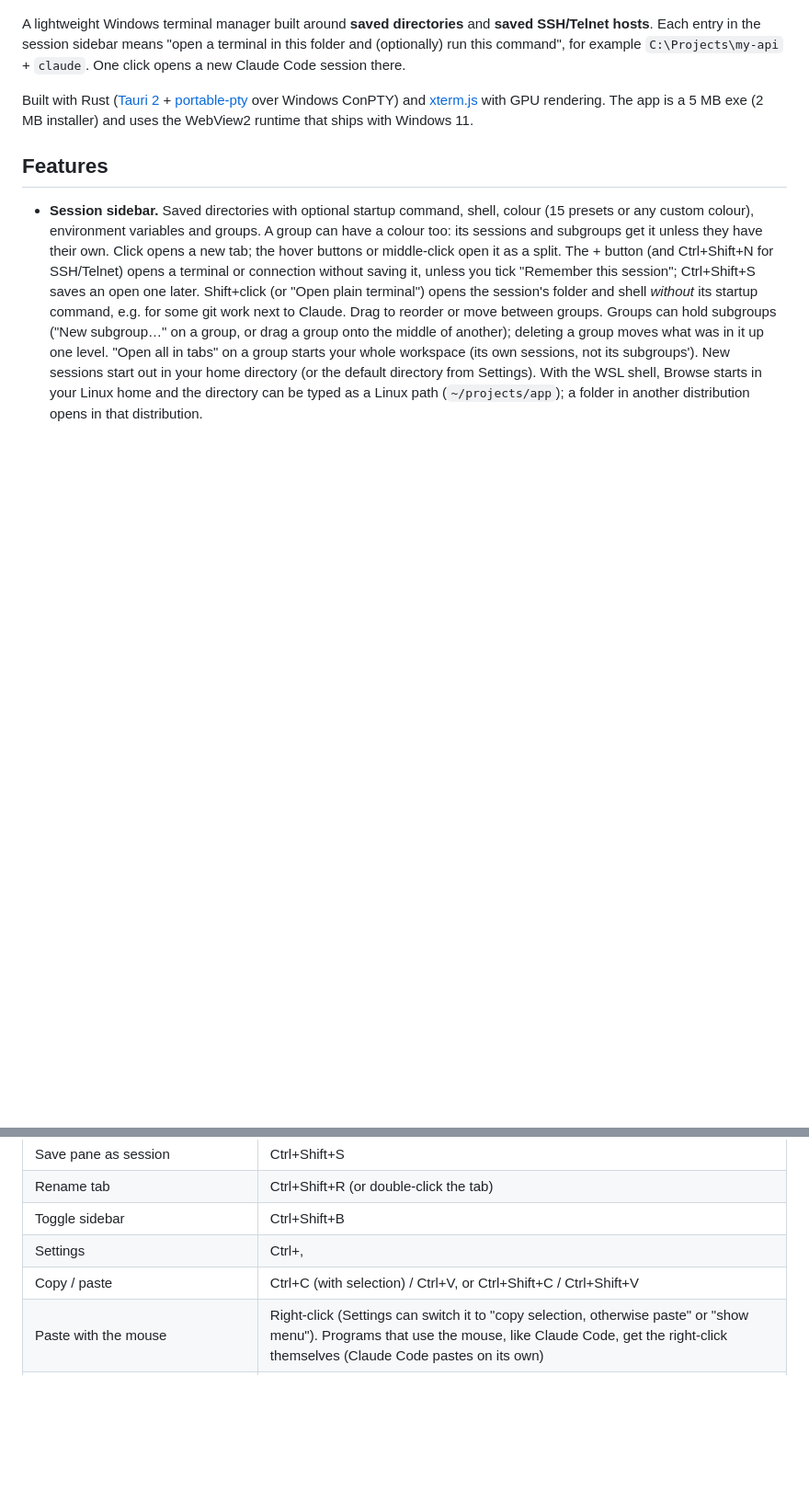
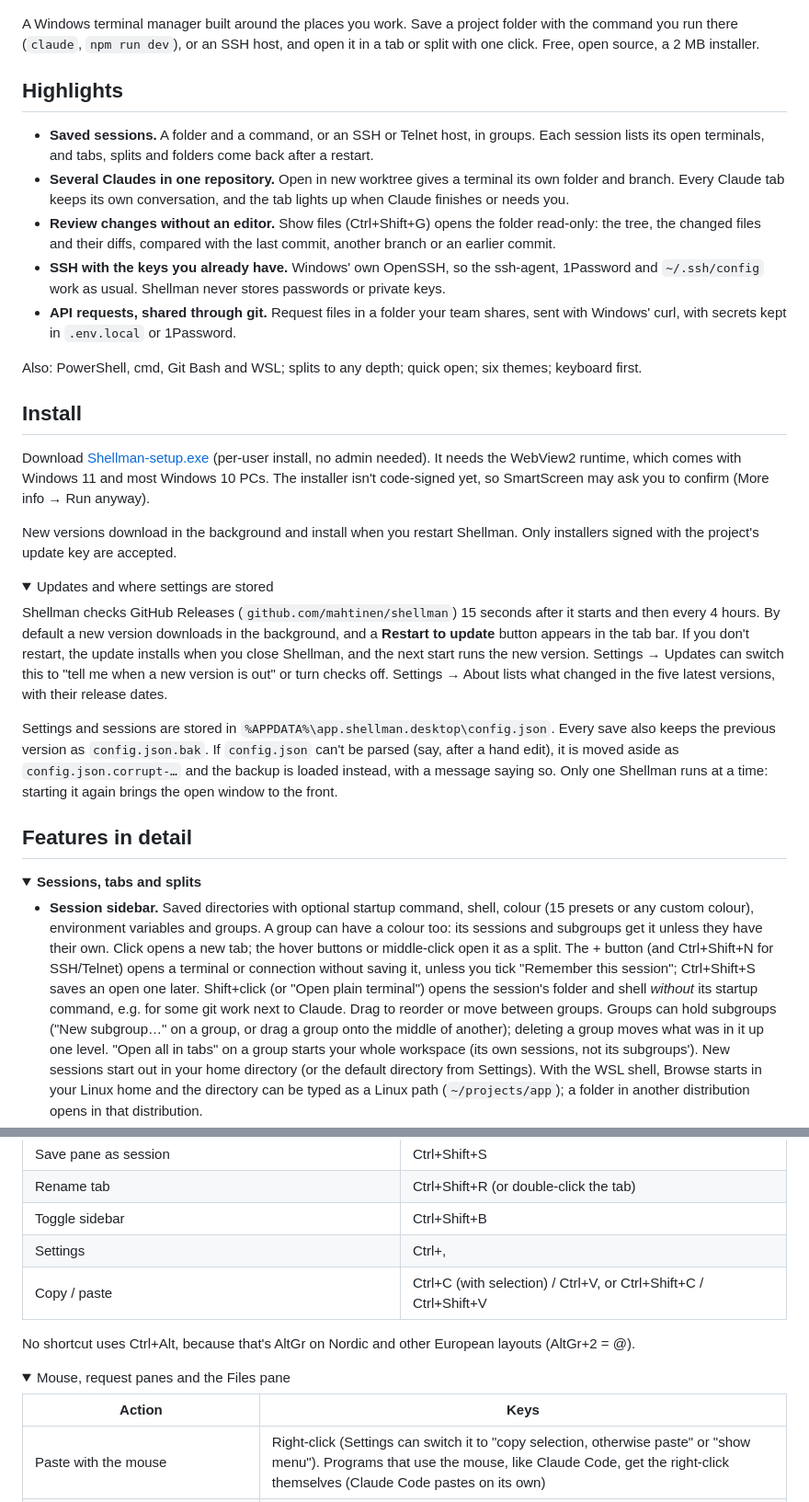
Before and after one commit to mahtinen/shellman, a Markdown page: README.md, 2 parts joined by grey strips. Shown at 92% size. Rendered like a GitHub page; folded sections open; blank space fills up the shorter version.

```diff
--- a/README.md
+++ b/README.md
@@ -4,15 +4,55 @@
 
 ![Shellman with Claude Code in a git worktree and its changes as a diff below, saved sessions in the sidebar](docs/img/hero.png)
 
-A lightweight Windows terminal manager built around **saved directories** and **saved SSH/Telnet hosts**. Each entry in the session
-sidebar means "open a terminal in this folder and (optionally) run this command", for example
-`C:\Projects\my-api` + `claude`. One click opens a new Claude Code session there.
+A Windows terminal manager built around the places you work. Save a project folder with the command you run
+there (`claude`, `npm run dev`), or an SSH host, and open it in a tab or split with one click. Free, open source,
+a 2 MB installer.
 
-Built with Rust ([Tauri 2](https://tauri.app) + [portable-pty](https://crates.io/crates/portable-pty) over
-Windows ConPTY) and [xterm.js](https://xtermjs.org) with GPU rendering. The app is a 5 MB exe (2 MB
-installer) and uses the WebView2 runtime that ships with Windows 11.
+## Highlights
 
-## Features
+- **Saved sessions.** A folder and a command, or an SSH or Telnet host, in groups. Each session lists its open
+  terminals, and tabs, splits and folders come back after a restart.
+- **Several Claudes in one repository.** Open in new worktree gives a terminal its own folder and branch. Every
+  Claude tab keeps its own conversation, and the tab lights up when Claude finishes or needs you.
+- **Review changes without an editor.** Show files (Ctrl+Shift+G) opens the folder read-only: the tree, the
+  changed files and their diffs, compared with the last commit, another branch or an earlier commit.
+- **SSH with the keys you already have.** Windows' own OpenSSH, so the ssh-agent, 1Password and `~/.ssh/config`
+  work as usual. Shellman never stores passwords or private keys.
+- **API requests, shared through git.** Request files in a folder your team shares, sent with Windows' curl,
+  with secrets kept in `.env.local` or 1Password.
+
+Also: PowerShell, cmd, Git Bash and WSL; splits to any depth; quick open; six themes; keyboard first.
+
+## Install
+
+Download [Shellman-setup.exe](https://github.com/mahtinen/shellman/releases/latest/download/Shellman-setup.exe)
+(per-user install, no admin needed). It needs the WebView2 runtime, which comes with Windows 11 and most
+Windows 10 PCs. The installer isn't code-signed yet, so SmartScreen may ask you to confirm (More info → Run
+anyway).
+
+New versions download in the background and install when you restart Shellman. Only installers signed with the
+project's update key are accepted.
+
+<details>
+<summary>Updates and where settings are stored</summary>
+
+Shellman checks GitHub Releases (`github.com/mahtinen/shellman`) 15 seconds after it starts and then every
+4 hours. By default a new version downloads in the background, and a **Restart to update** button appears in
+the tab bar. If you don't restart, the update installs when you close Shellman, and the next start runs the
+new version. Settings → Updates can switch this to "tell me when a new version is out" or turn checks off.
+Settings → About lists what changed in the five latest versions, with their release dates.
+
+Settings and sessions are stored in `%APPDATA%\app.shellman.desktop\config.json`. Every save also keeps
+the previous version as `config.json.bak`. If `config.json` can't be parsed (say, after a hand edit), it is
+moved aside as `config.json.corrupt-…` and the backup is loaded instead, with a message saying so. Only one
+Shellman runs at a time: starting it again brings the open window to the front.
+
+</details>
+
+## Features in detail
+
+<details>
+<summary><b>Sessions, tabs and splits</b></summary>
 
 - **Session sidebar.** Saved directories with optional startup command, shell, colour (15 presets or any
   custom colour), environment variables and groups. A group can have a colour too: its sessions and subgroups get it unless they have
@@ -196,6 +262,14 @@ Settings → About lists what changed in the five latest versions, with their re
 | Toggle sidebar | Ctrl+Shift+B |
 | Settings | Ctrl+, |
 | Copy / paste | Ctrl+C (with selection) / Ctrl+V, or Ctrl+Shift+C / Ctrl+Shift+V |
+
+No shortcut uses Ctrl+Alt, because that's AltGr on Nordic and other European layouts (AltGr+2 = @).
+
+<details>
+<summary>Mouse, request panes and the Files pane</summary>
+
+| Action | Keys |
+|---|---|
 | Paste with the mouse | Right-click (Settings can switch it to "copy selection, otherwise paste" or "show menu"). Programs that use the mouse, like Claude Code, get the right-click themselves (Claude Code pastes on its own) |
 | Terminal menu (split, save as session, find…) | Shift+Right-click |
 | Select text in Claude Code | Shift+drag |
```
Also changed, not shown: other parts of README.md (+153 -201 lines), CONTRIBUTING.md (added, +79 -0 lines).
